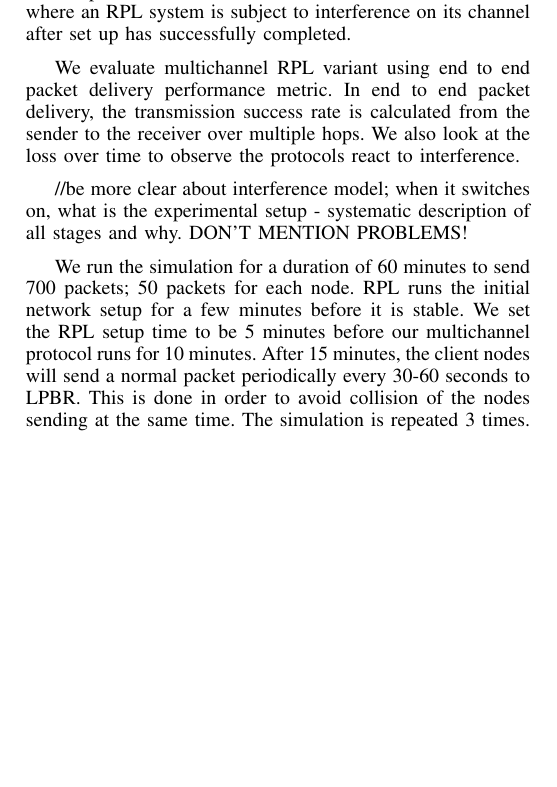
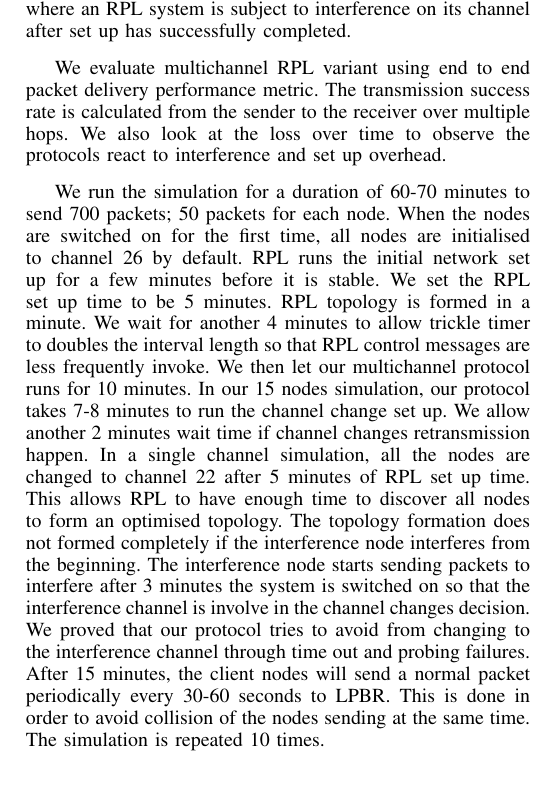
Before and after one commit to Noradila/multichannel-RPL, a LaTeX paper (senseapp_2015/senseapp_2015.tex, which reads senseapp_2015/Evaluation.tex): part of one column of page 4 of 6, cut so that both start at the same text, the shorter picture padded with empty space. Compiled offline with pdfLaTeX.

Commit message:
Evaluation - Experimental Setup done - need to read through

```diff
--- a/senseapp_2015/Evaluation.tex
+++ b/senseapp_2015/Evaluation.tex
@@ -14,22 +14,11 @@ We simulated a controlled interference node that generates semi-periodic bursty
 %//why 1 channel? use a single channel interference "to show our hypothesis that multiple channels can help avoid interference we consider a scenario where an RPL system is subject to interference on its channel after set up has successfully completed"
 
 
-%RPL border router is used to interface a regular IPv6 with a regular RPL.
+We evaluate multichannel RPL variant using end to end packet delivery performance metric. The transmission success rate is calculated from the sender to the receiver over multiple hops. We also look at the loss over time to observe the protocols react to interference and set up overhead.
 
-%(explain border router etc????) that always stays on and it is the sink of the tree, also the root node of RPL. There are 14 duty cycled nodes that acts as UDP clients that send packets to LPBR. We simulated a controlled interference node that generates semi-periodic bursty interference on channel 26; which is the channel LPBR is listening on.
+%//be more clear about interference model; when it switches on, what is the experimental setup - systematic description of all stages and why. DON'T MENTION PROBLEMS!
 
-%several channels, mainly on the parents channel as the packets travel upward to measure the benefits of multi-channel operation of changing channel when failure happens within a given period.
-
-%- throughput?
-
-%//!!! only need 1 metric; to be changed!
-%We evaluate multichannel RPL variant using two performance metrics: end to end packet delivery and latency. In end to end packet delivery, the transmission success rate is calculated from the sender to the receiver over multiple hops. The latency, time difference from sending to receiving is also calculated based on Cooja log time. %We compare our multichannel protocol with Contiki's default ContikiMAC and RPL, and MiCMAC.
-
-We evaluate multichannel RPL variant using end to end packet delivery performance metric. In end to end packet delivery, the transmission success rate is calculated from the sender to the receiver over multiple hops. We also look at the loss over time to observe the protocols react to interference.
-
-//be more clear about interference model; when it switches on, what is the experimental setup - systematic description of all stages and why. DON'T MENTION PROBLEMS!
-
-We run the simulation for a duration of 60 minutes to send 700 packets; 50 packets for each node. RPL runs the initial network setup for a few minutes before it is stable. We set the RPL setup time to be 5 minutes before our multichannel protocol runs for 10 minutes. After 15 minutes, the client nodes will send a normal packet periodically every 30-60 seconds to LPBR. This is done in order to avoid collision of the nodes sending at the same time. The simulation is repeated 3 times.
+We run the simulation for a duration of 60-70 minutes to send 700 packets; 50 packets for each node. When the nodes are switched on for the first time, all nodes are initialised to channel 26 by default. RPL runs the initial network set up for a few minutes before it is stable. We set the RPL set up time to be 5 minutes. RPL topology is formed in a minute. We wait for another 4 minutes to allow trickle timer to doubles the interval length so that RPL control messages are less frequently invoke. We then let our multichannel protocol runs for 10 minutes. In our 15 nodes simulation, our protocol takes 7-8 minutes to run the channel change set up. We allow another 2 minutes wait time if channel changes retransmission happen. In a single channel simulation, all the nodes are changed to channel 22 after 5 minutes of RPL set up time. This allows RPL to have enough time to discover all nodes to form an optimised topology. The topology formation does not formed completely if the interference node interferes from the beginning. The interference node starts sending packets to interfere after 3 minutes the system is switched on so that the interference channel is involve in the channel changes decision. We proved that our protocol tries to avoid from changing to the interference channel through time out and probing failures. After 15 minutes, the client nodes will send a normal packet periodically every 30-60 seconds to LPBR. This is done in order to avoid collision of the nodes sending at the same time. The simulation is repeated 10 times.
 
 %We evaluate multichannel RPL variant using three performance metrics: end to end packet delivery, latency and duty cycle. In end to end packet delivery, the transmission success rate is calculated from the sender to the receiver over multiple hops. The latency, time difference from sending to receiving is also calculated based on Cooja log time. Contiki's energy profiler is used to measure the duty cycle where the radio usage time in the total run is calculated.
 
```
Also changed, not shown: senseapp_2015/senseapp_2015.pdf, 3 other files.
